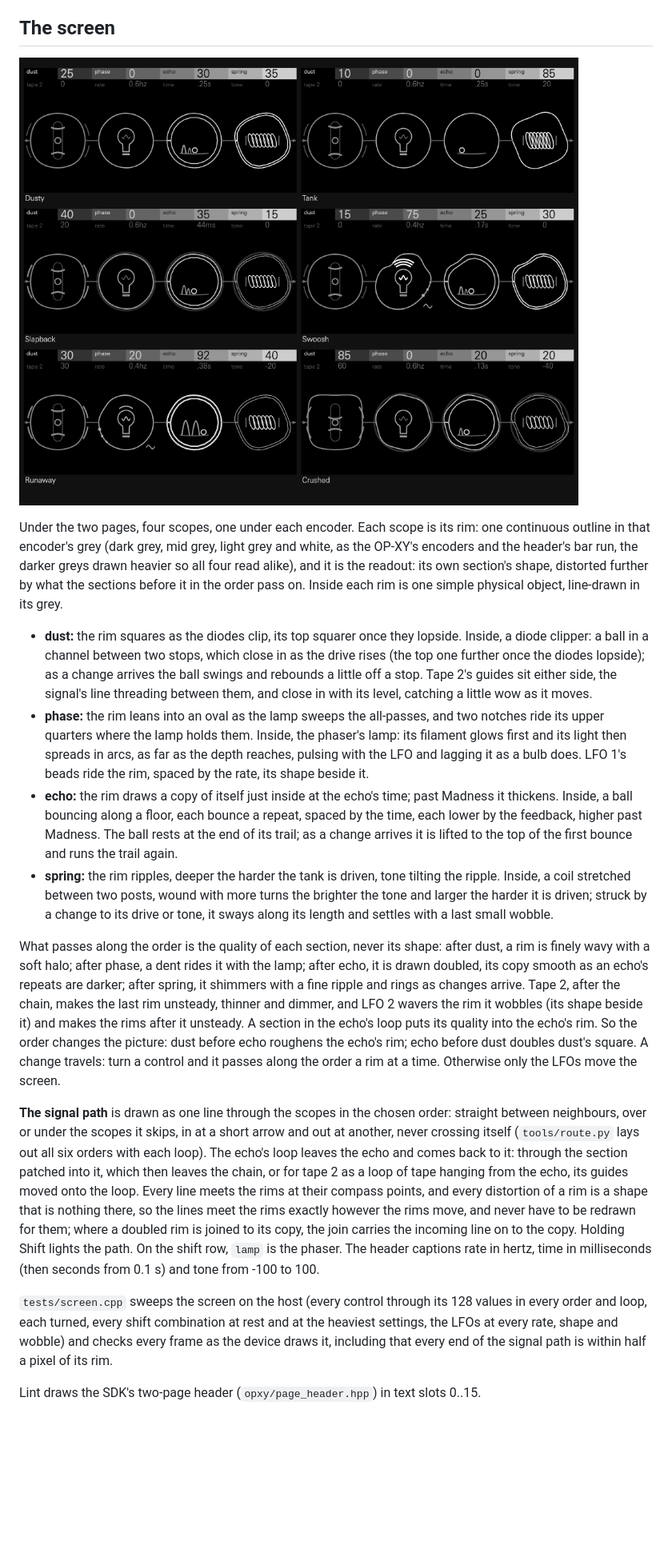
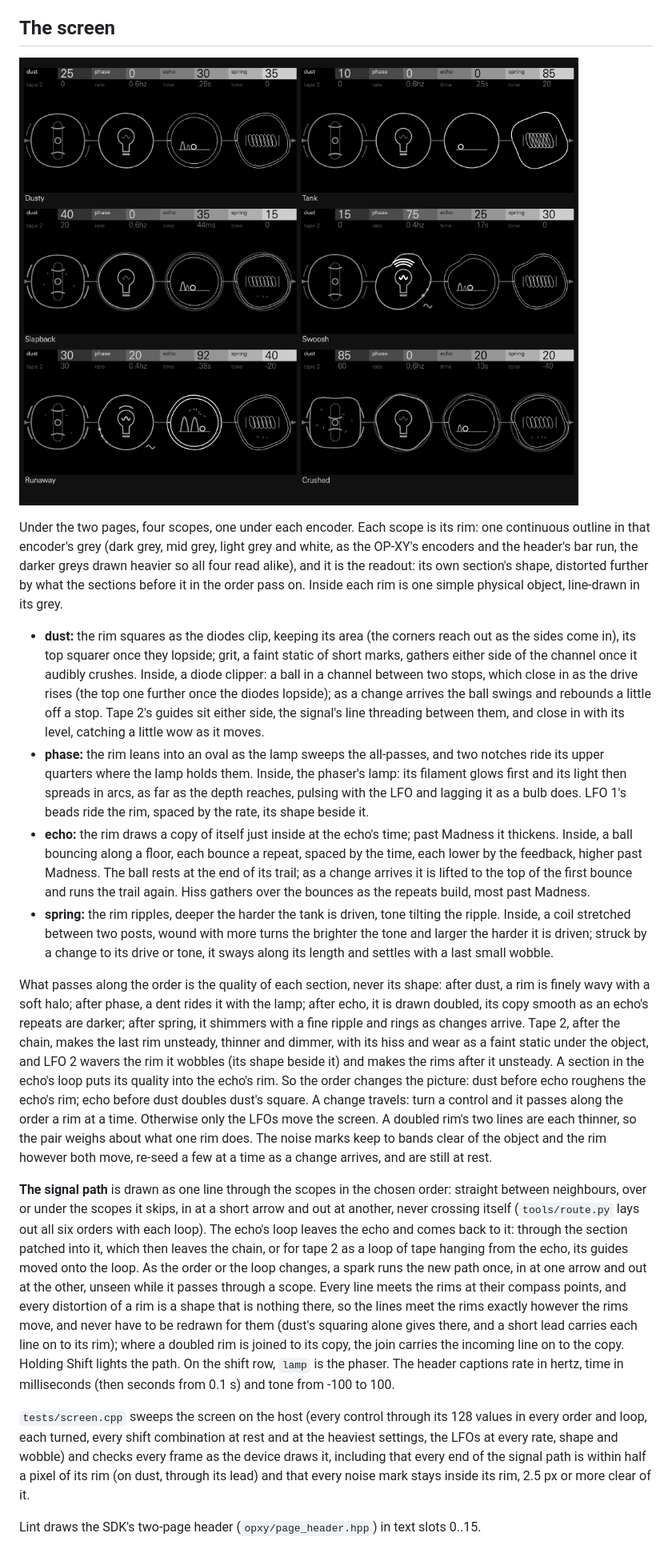
Before and after one commit to mmockett/OP-XY-ModFX, a Markdown page: lint/README.md, the part around the change. Shown at 80% size. Rendered like a GitHub page; pictures changed too: lint/screens.png; blank space fills up the shorter version.

```diff
--- a/lint/README.md
+++ b/lint/README.md
@@ -64,8 +64,10 @@ greys drawn heavier so all four read alike), and it is the readout: its own
 section's shape, distorted further by what the sections before it in the order
 pass on. Inside each rim is one simple physical object, line-drawn in its grey.
 
-- **dust:** the rim squares as the diodes clip, its top squarer once they
-  lopside. Inside, a diode clipper: a ball in a channel between two stops, which
+- **dust:** the rim squares as the diodes clip, keeping its area (the corners
+  reach out as the sides come in), its top squarer once they lopside; grit, a
+  faint static of short marks, gathers either side of the channel once it
+  audibly crushes. Inside, a diode clipper: a ball in a channel between two stops, which
   close in as the drive rises (the top one further once the diodes lopside); as
   a change arrives the ball swings and rebounds a little off a stop. Tape 2's
   guides sit either side, the signal's line threading between them, and close
@@ -79,7 +81,8 @@ pass on. Inside each rim is one simple physical object, line-drawn in its grey.
   past Madness it thickens. Inside, a ball bouncing along a floor, each bounce
   a repeat, spaced by the time, each lower by the feedback, higher past
   Madness. The ball rests at the end of its trail; as a change arrives it is
-  lifted to the top of the first bounce and runs the trail again.
+  lifted to the top of the first bounce and runs the trail again. Hiss gathers
+  over the bounces as the repeats build, most past Madness.
 - **spring:** the rim ripples, deeper the harder the tank is driven, tone tilting
   the ripple. Inside, a coil stretched between two posts, wound with more turns
   the brighter the tone and larger the harder it is driven; struck by a change
@@ -91,12 +94,15 @@ after dust, a rim is finely wavy with a soft halo; after phase, a dent rides it
 with the lamp; after echo, it is drawn doubled, its copy smooth as an echo's
 repeats are darker; after spring, it shimmers with a fine ripple and rings as
 changes arrive. Tape 2, after the chain, makes the last rim unsteady, thinner and
-dimmer, and LFO 2 wavers the rim it wobbles (its shape beside it) and makes the
+dimmer, with its hiss and wear as a faint static under the object, and LFO 2 wavers the rim it wobbles (its shape beside it) and makes the
 rims after it unsteady. A section in the echo's loop puts its quality into the
 echo's rim. So the order changes the picture: dust before echo roughens the
 echo's rim; echo before dust doubles dust's square. A change travels: turn a
 control and it passes along the order a rim at a time. Otherwise only the LFOs
-move the screen.
+move the screen. A doubled rim's two lines are each thinner, so the pair weighs
+about what one rim does. The noise marks keep to bands clear of the object and
+the rim however both move, re-seed a few at a time as a change arrives, and are
+still at rest.
 
 **The signal path** is drawn as one line through the scopes in the chosen
 order: straight between neighbours, over or under the scopes it skips, in at a
@@ -104,9 +110,12 @@ short arrow and out at another, never crossing itself (`tools/route.py` lays out
 all six orders with each loop). The echo's loop leaves the echo and comes back to
 it: through the section patched into it, which then leaves the chain, or for
 tape 2 as a loop of tape hanging from the echo, its guides moved onto the loop.
-Every line meets the rims at their compass points, and every distortion of a rim
-is a shape that is nothing there, so the lines meet the rims exactly however the
-rims move, and never have to be redrawn for them; where a doubled rim is joined
+As the order or the loop changes, a spark runs the new path once, in at one
+arrow and out at the other, unseen while it passes through a scope. Every line
+meets the rims at their compass points, and every distortion of a rim is a shape
+that is nothing there, so the lines meet the rims exactly however the rims move,
+and never have to be redrawn for them (dust's squaring alone gives there, and a
+short lead carries each line on to its rim); where a doubled rim is joined
 to its copy, the join carries the incoming line on to the copy. Holding Shift
 lights the path. On the shift row, `lamp` is the phaser. The header captions
 rate in hertz, time in milliseconds (then seconds from 0.1 s) and tone from -100
@@ -116,7 +125,8 @@ to 100.
 values in every order and loop, each turned, every shift combination at rest
 and at the heaviest settings, the LFOs at every rate, shape and wobble) and
 checks every frame as the device draws it, including that every end of the
-signal path is within half a pixel of its rim.
+signal path is within half a pixel of its rim (on dust, through its lead) and
+that every noise mark stays inside its rim, 2.5 px or more clear of it.
 
 Lint draws the SDK's two-page header (`opxy/page_header.hpp`) in text slots
 0..15.
```
Also changed, not shown: 7 other files.
